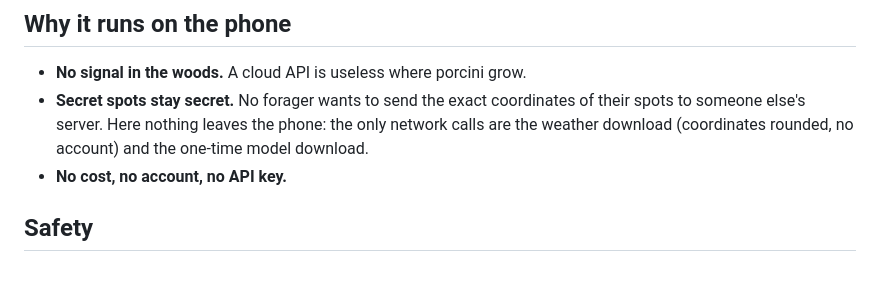
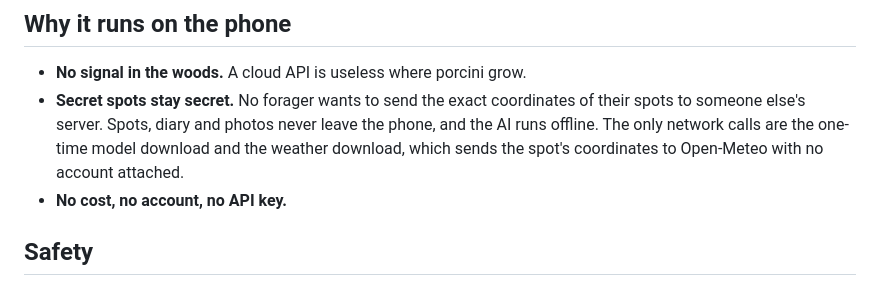
Before and after one commit to garanews/porcini-radar, a Markdown page: README.md, the part around the change. GitHub-like rendering.

Commit message:
README: describe what the weather download sends, accurately
Coordinates go to Open-Meteo with 4 decimals, so "rounded" overstated
the privacy; say plainly what leaves the phone and what does not.

Co-Authored-By: Claude Opus 5.5 <noreply@anthropic.com>

```diff
--- a/README.md
+++ b/README.md
@@ -32,7 +32,7 @@ So the app now runs **llama.cpp on the CPU** via wllama: it supports Gemma 3 pro
 ## Why it runs on the phone
 
 - **No signal in the woods.** A cloud API is useless where porcini grow.
-- **Secret spots stay secret.** No forager wants to send the exact coordinates of their spots to someone else's server. Here nothing leaves the phone: the only network calls are the weather download (coordinates rounded, no account) and the one-time model download.
+- **Secret spots stay secret.** No forager wants to send the exact coordinates of their spots to someone else's server. Spots, diary and photos never leave the phone, and the AI runs offline. The only network calls are the one-time model download and the weather download, which sends the spot's coordinates to Open-Meteo with no account attached.
 - **No cost, no account, no API key.**
 
 ## Safety
```
